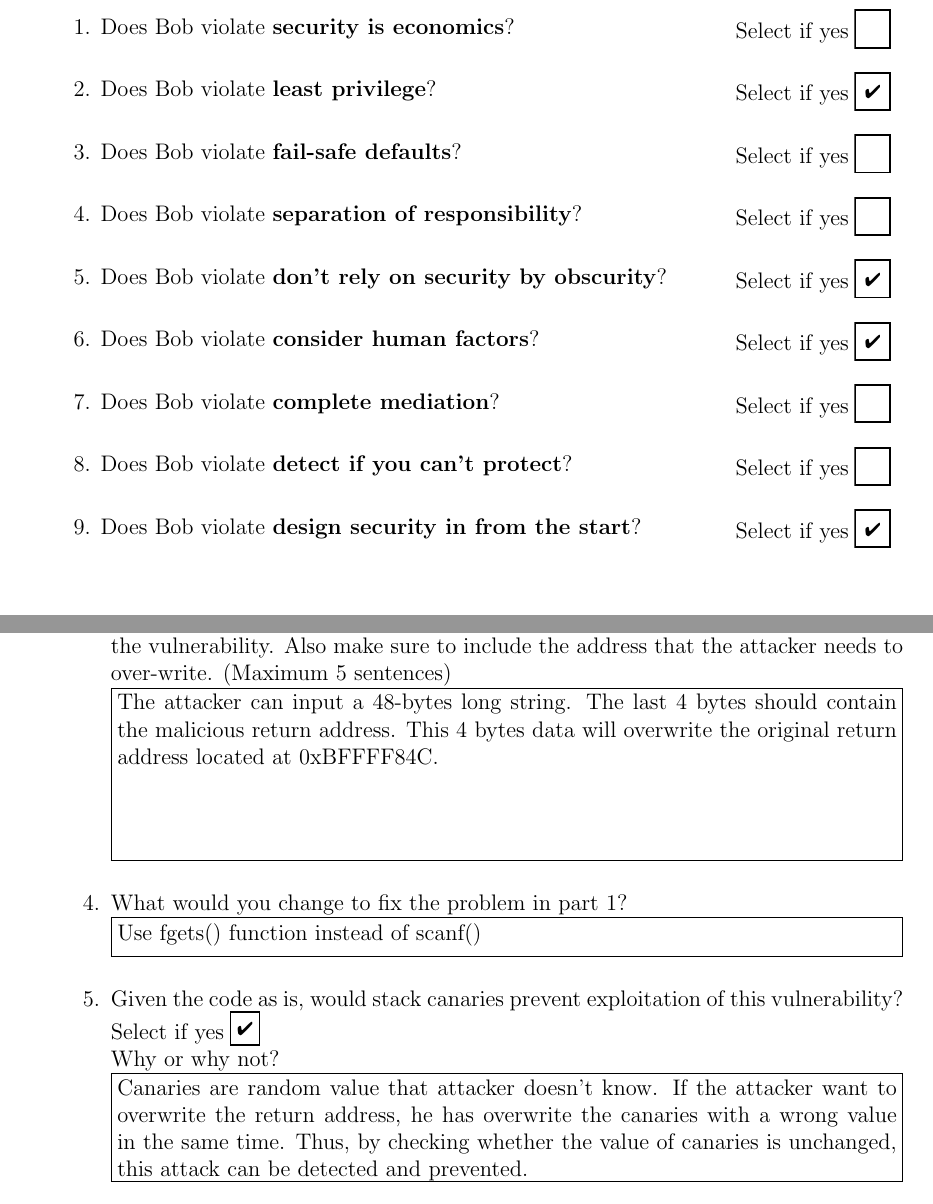
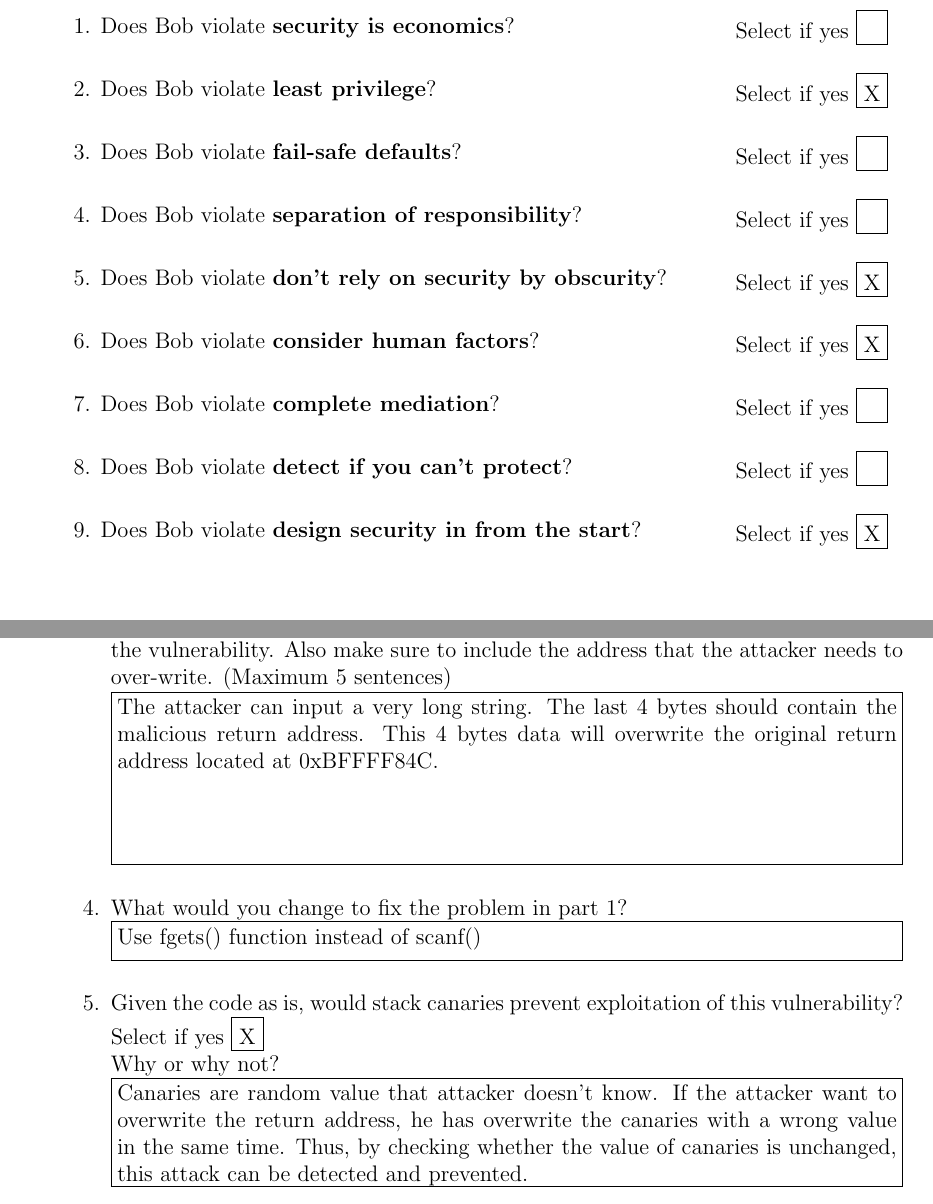
Before and after one commit to PranavJayachand/cs161, a LaTeX problem sheet (hw1.tex): two parts of pages 4 and 5 of 7, joined at a grey line, cut so that both start at the same text. Compiled offline with pdfLaTeX.

Commit message:
change hw1 to new tex templete

```diff
--- a/hw1.tex
+++ b/hw1.tex
@@ -63,11 +63,18 @@ width = \linewidth, multiline=true]{\mbox}%
 }{}
 }
 
+
+
 \newcommand{\checkbox}[3]{%
+\iftoggle{pdfform}{%
+\CheckBox[name = #1, backgroundcolor=white, bordercolor=black, #2]{}%
+}{%
 \ifprintanswers\else%
-\CheckBox[name = #1, checked = #3, backgroundcolor=white, bordercolor=black, #2]{}%
+\framebox[0.6cm]{\rule{0pt}{0.4cm}#3}
 \fi%
+}%
 }
+
 
 \def\duedate{Tuesday, 5 February 2019}
 
@@ -174,39 +181,53 @@ as much of the code was written (uncommented) in a late-night
 coffee-fuled frenzy, and Bob finds that he can't change any aspect of
 the website without breaking it in its entirety.  In a panic, Bob
 announced the closure of his site and goes into hiding.
-
 \newpage
-
 \begin{tabular}{m{12cm} m{3.5cm}}
 1. Does Bob violate \textbf{security is economics}?
 & Select if yes \checkbox{Q2P1Y}{width=1.5em}{
-%Yes/No directions: change this argument to 'true' to check the box
-%Alternatively, export and check the box using a pdf editor
-false}\\\\
+%Yes/No directions: uncomment 'X' to make it appear
+%X
+}\\\\
 
 2. Does Bob violate \textbf{least privilege}?
-& Select if yes \checkbox{Q3P2Y}{width=1.5em}{true}\\\\
+& Select if yes \checkbox{Q3P2Y}{width=1.5em}{
+X
+}\\\\
 
 3. Does Bob violate \textbf{fail-safe defaults}?
-& Select if yes \checkbox{Q3P3Y}{width=1.5em}{false}\\\\
+& Select if yes \checkbox{Q3P3Y}{width=1.5em}{
+%X
+}\\\\
 
 4. Does Bob violate \textbf{separation of responsibility}?
-& Select if yes \checkbox{Q3P4Y}{width=1.5em}{false}\\\\
+& Select if yes \checkbox{Q3P4Y}{width=1.5em}{
+%X
+}\\\\
 
 5. Does Bob violate \textbf{don't rely on security by obscurity}?
-& Select if yes \checkbox{Q3P5Y}{width=1.5em}{true}\\\\
+& Select if yes \checkbox{Q3P5Y}{width=1.5em}{
+X
+}\\\\
 
 6. Does Bob violate \textbf{consider human factors}?
-& Select if yes \checkbox{Q3P6Y}{width=1.5em}{true}\\\\
+& Select if yes \checkbox{Q3P6Y}{width=1.5em}{
+X
+}\\\\
 
 7. Does Bob violate \textbf{complete mediation}?
-& Select if yes \checkbox{Q3P7Y}{width=1.5em}{false}\\\\
+& Select if yes \checkbox{Q3P7Y}{width=1.5em}{
+%X
+}\\\\
 
 8. Does Bob violate \textbf{detect if you can't protect}?
-& Select if yes \checkbox{Q3P8Y}{width=1.5em}{false}\\\\
+& Select if yes \checkbox{Q3P8Y}{width=1.5em}{
+%X
+}\\\\
 
 9. Does Bob violate \textbf{design security in from the start}?
-& Select if yes \checkbox{Q3P9Y}{width=1.5em}{true}\\\\
+& Select if yes \checkbox{Q3P9Y}{width=1.5em}{
+X
+}\\\\
 
 \end{tabular}
 \includesolution{sol3}
@@ -260,7 +281,7 @@ Buffer overflow
     Also make sure to include the address that the attacker needs to over-write. (Maximum 5 sentences)\\
 \textfield{Q4P3}{3cm}{
 %Your solution to Q4 part 3 here
-The attacker can input a 48-bytes long string. The last 4 bytes should contain the malicious return address. This 4 bytes data will overwrite the original return address located at 0xBFFFF84C.
+The attacker can input a very long string. The last 4 bytes should contain the malicious return address. This 4 bytes data will overwrite the original return address located at 0xBFFFF84C.
 }
   \item What would you change to fix the problem in part 1?\\
 \textfield{Q4P4}{0.5cm}{
@@ -269,9 +290,9 @@ Use fgets() function instead of scanf()
 }
   \item Given the code as is, would stack canaries prevent exploitation of this vulnerability?\\
       Select if yes \checkbox{Q4P5Y}{}{
-      %Yes/No directions: change this argument to 'true' to check the box
-      %Alternatively, export and check the box using a pdf editor
-      true}\\
+      %Yes/No directions: uncomment 'X' to make it appear
+      X
+      }\\
     Why or why not?\\
 \textfield{Q4P5}{1.8cm}{
 %Your solution to Q4 part 5 here
```
Also changed, not shown: hw1.pdf, hw1.tex (8 more changed lines).
